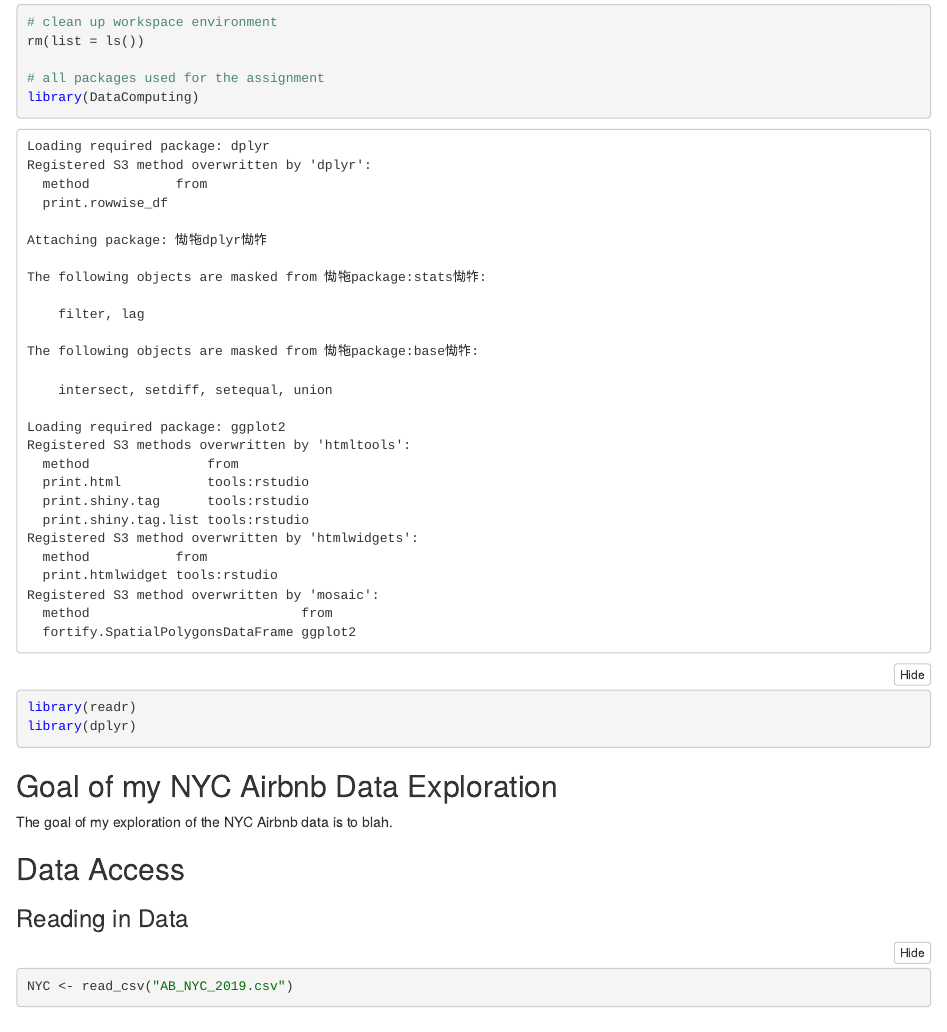
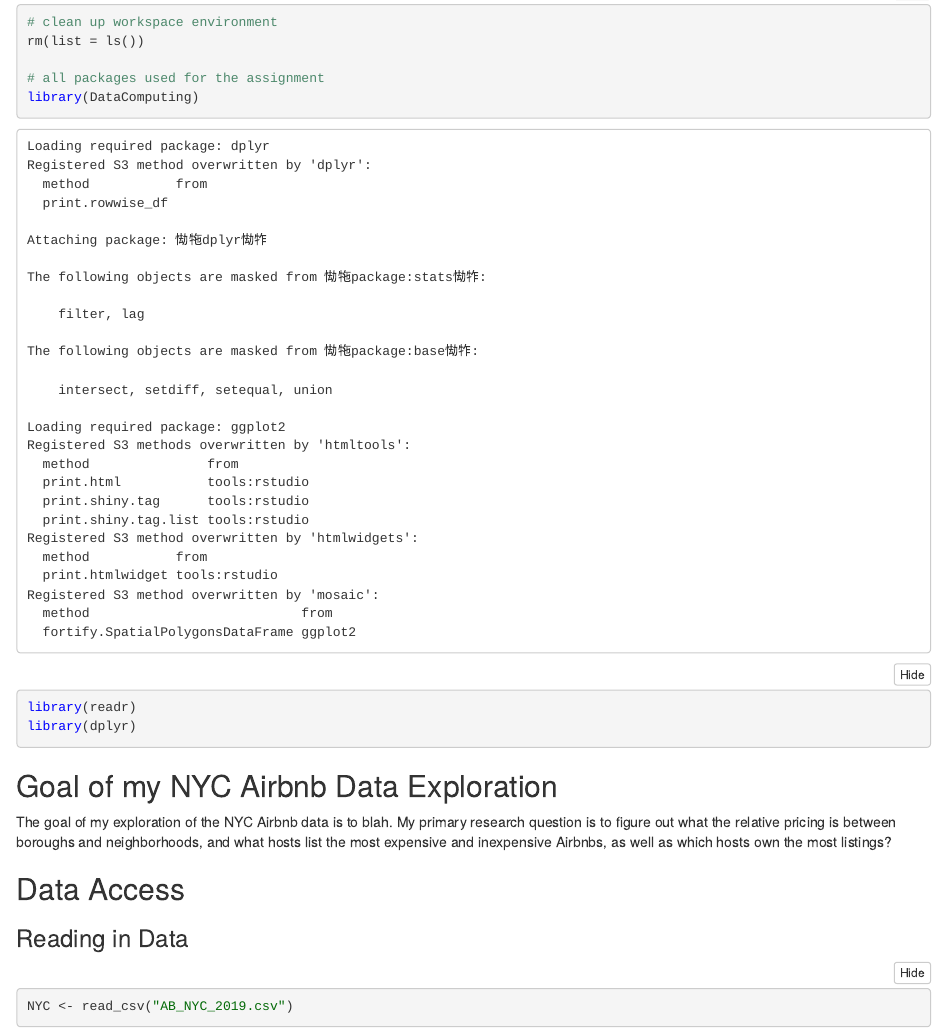
Before and after one commit to annajleon/final-project, an R Markdown document (FinalProjectAnnaLeon.Rmd): the page in a window 1100 px wide, from 220 px down. The pictures show the output file FinalProjectAnnaLeon.nb.html that the author committed with the source, opened offline.

Commit message:
filled in goal section

```diff
--- a/FinalProjectAnnaLeon.Rmd
+++ b/FinalProjectAnnaLeon.Rmd
@@ -19,7 +19,8 @@ library(dplyr)
 
 ## Goal of my NYC Airbnb Data Exploration
 
-The goal of my exploration of the NYC Airbnb data is to blah.
+The goal of my exploration of the NYC Airbnb data is to blah. My primary research question is to figure out what the relative pricing is between boroughs and neighborhoods, and what hosts list the most expensive and inexpensive Airbnbs, as well as which hosts own the most listings?
+
 
 ## Data Access
 
```
Also changed, not shown: FinalProjectAnnaLeon.nb.html.
